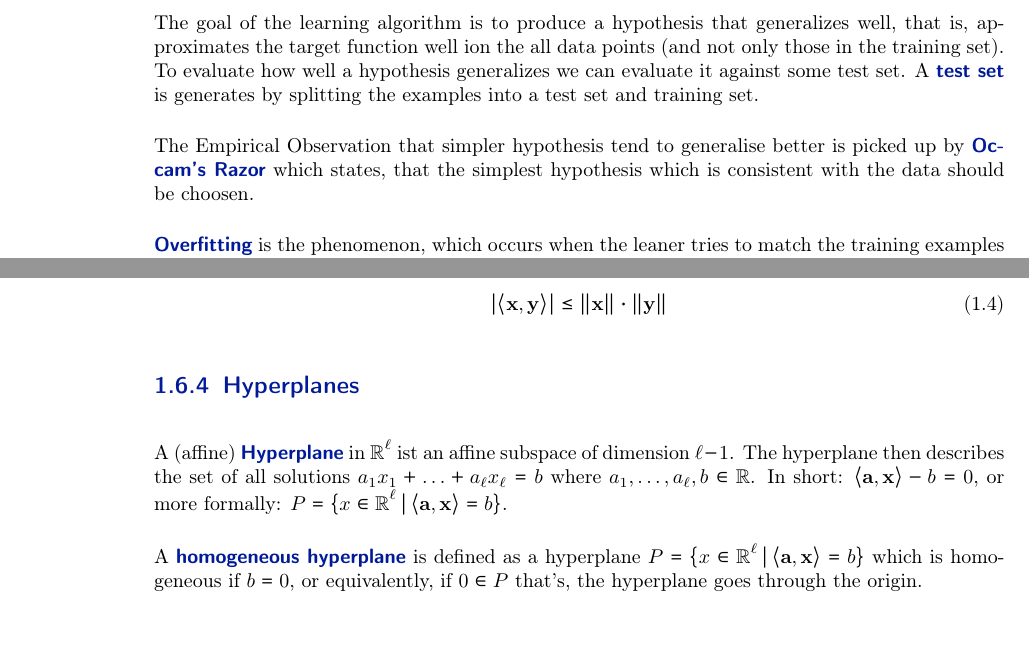
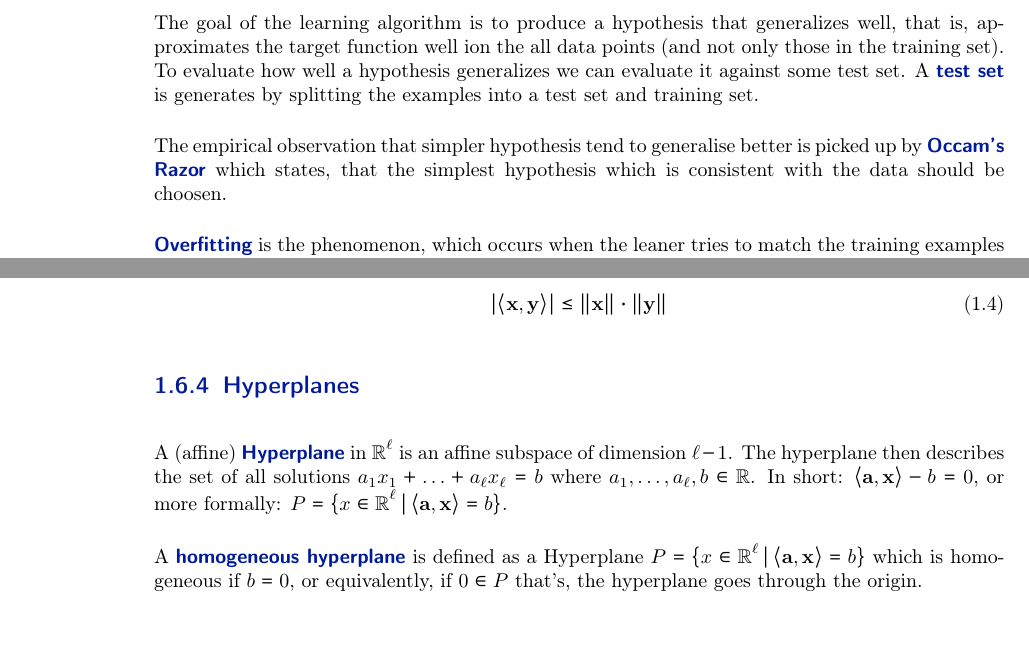
Before and after one commit to Tortuginator/AlgoDS-Summary, a LaTeX thesis (MainFile.tex, which reads src/02_Chapters/01_MachineLearning.tex): two parts of pages 8 and 10 of 11, joined at a grey line, cut so that both start at the same text. Compiled offline with pdfLaTeX; the source files are stored in an older character set and shown here as Unicode; an older LaTeX class or package is replaced by its successor.

Commit message:
Minor Correction

```diff
--- a/src/02_Chapters/01_MachineLearning.tex
+++ b/src/02_Chapters/01_MachineLearning.tex
@@ -33,7 +33,7 @@ A learning problem is \highlight{Realisable} if the target function $h$ is in th
 \section{Validation}
 The goal of the learning algorithm is to produce a hypothesis that generalizes well, that is, approximates the target function well ion the all data points (and not only those in the training set). To evaluate how well a hypothesis generalizes we can evaluate it against some test set. A \highlight{test set} is generates by splitting the examples into a test set and training set.
 
-The Empirical Observation that simpler hypothesis tend to generalise better is picked up by \highlight{Occam's Razor} which states, that the simplest hypothesis which is consistent with the data should be choosen.
+The empirical observation that simpler hypothesis tend to generalise better is picked up by \highlight{Occam's Razor} which states, that the simplest hypothesis which is consistent with the data should be choosen.
 
 \highlight{Overfitting} is the phenomenon, which occurs when the leaner tries to match the training examples as exactly as possible which leads to complex hypotheses that generalize badly. Thus, to avoid overfitting, it is often better to choose a simple hypothesis even if it doesn't match the data exactly.
 
@@ -116,7 +116,7 @@ Vector $\mathbf{x} \in \mathbb{R}^\ell$ \mathmarginbox{$\lVert \mathbf{x} \rVert
 \end{equation}
 
 \subsection{Hyperplanes}
-A (affine) \highlight{Hyperplane} in $\mathbb{R}^\ell$ ist an affine subspace of dimension $\ell -1$. The hyperplane then describes the set of all solutions $a_1x_1 + \ldots + a_\ell x_\ell = b$ where $a_1,\ldots,a_\ell,b \in \mathbb{R}$. In short:  $\langle\mathbf{a}, \mathbf{x}\rangle - b=0$, or more formally: $P = \{x \in \mathbb{R}^\ell\,|\,\langle\mathbf{a}, \mathbf{x}\rangle = b\}$.
+A (affine) \highlight{Hyperplane} in $\mathbb{R}^\ell$ is an affine subspace of dimension $\ell -1$. The hyperplane then describes the set of all solutions $a_1x_1 + \ldots + a_\ell x_\ell = b$ where $a_1,\ldots,a_\ell,b \in \mathbb{R}$. In short:  $\langle\mathbf{a}, \mathbf{x}\rangle - b=0$, or more formally: $P = \{x \in \mathbb{R}^\ell\,|\,\langle\mathbf{a}, \mathbf{x}\rangle = b\}$.
 
-A \highlight{homogeneous hyperplane} is defined as a hyperplane $P = \{x \in \mathbb{R}^\ell\,|\,\langle\mathbf{a}, \mathbf{x}\rangle = b\}$ which is homogeneous if $b = 0$, or equivalently, if $0 \in P$ that's, the hyperplane goes through the origin.
+A \highlight{homogeneous hyperplane} is defined as a Hyperplane $P = \{x \in \mathbb{R}^\ell\,|\,\langle\mathbf{a}, \mathbf{x}\rangle = b\}$ which is homogeneous if $b = 0$, or equivalently, if $0 \in P$ that's, the hyperplane goes through the origin.
 \subsection{Halfspaces}
```
Also changed, not shown: src/02_Chapters/01_MachineLearning.tex (4 more changed lines).
